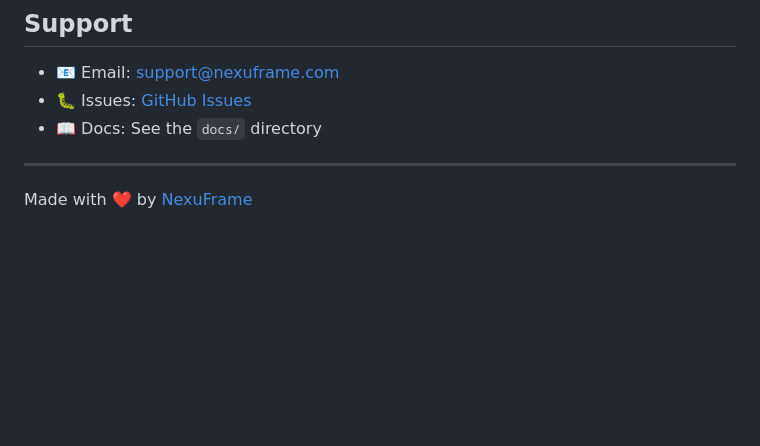
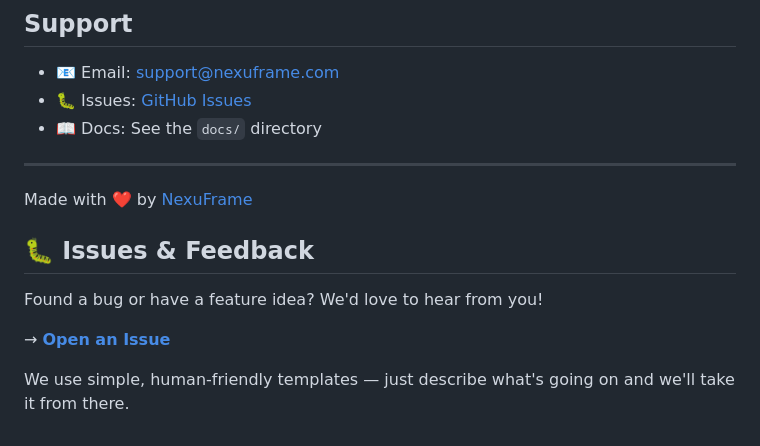
Before and after one commit to NexuFrame/infradocs, a Markdown page: README.md, the part around the change. Drawn GitHub-style; blank space fills up the shorter version.

Commit message:
Add Issues & Feedback section to README

```diff
--- a/README.md
+++ b/README.md
@@ -162,3 +162,11 @@ The MIT license covers the source code. Commercial usage is governed by the [EUL
 ---
 
 Made with ❤️ by [NexuFrame](https://github.com/NexuFrame)
+
+## 🐛 Issues & Feedback
+
+Found a bug or have a feature idea? We'd love to hear from you!
+
+→ **[Open an Issue](https://github.com/NexuFrame/infradocs/issues/new/choose)**
+
+We use simple, human-friendly templates — just describe what's going on and we'll take it from there.
```
